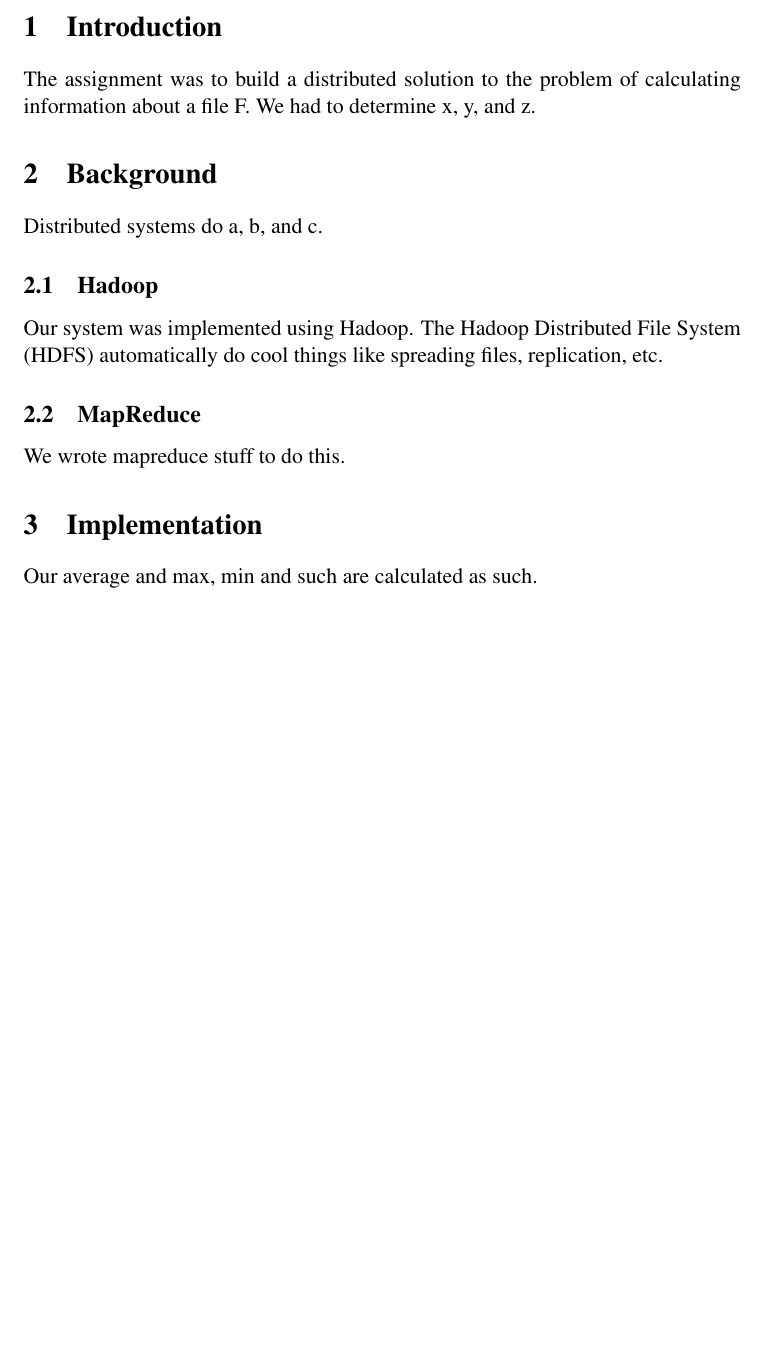
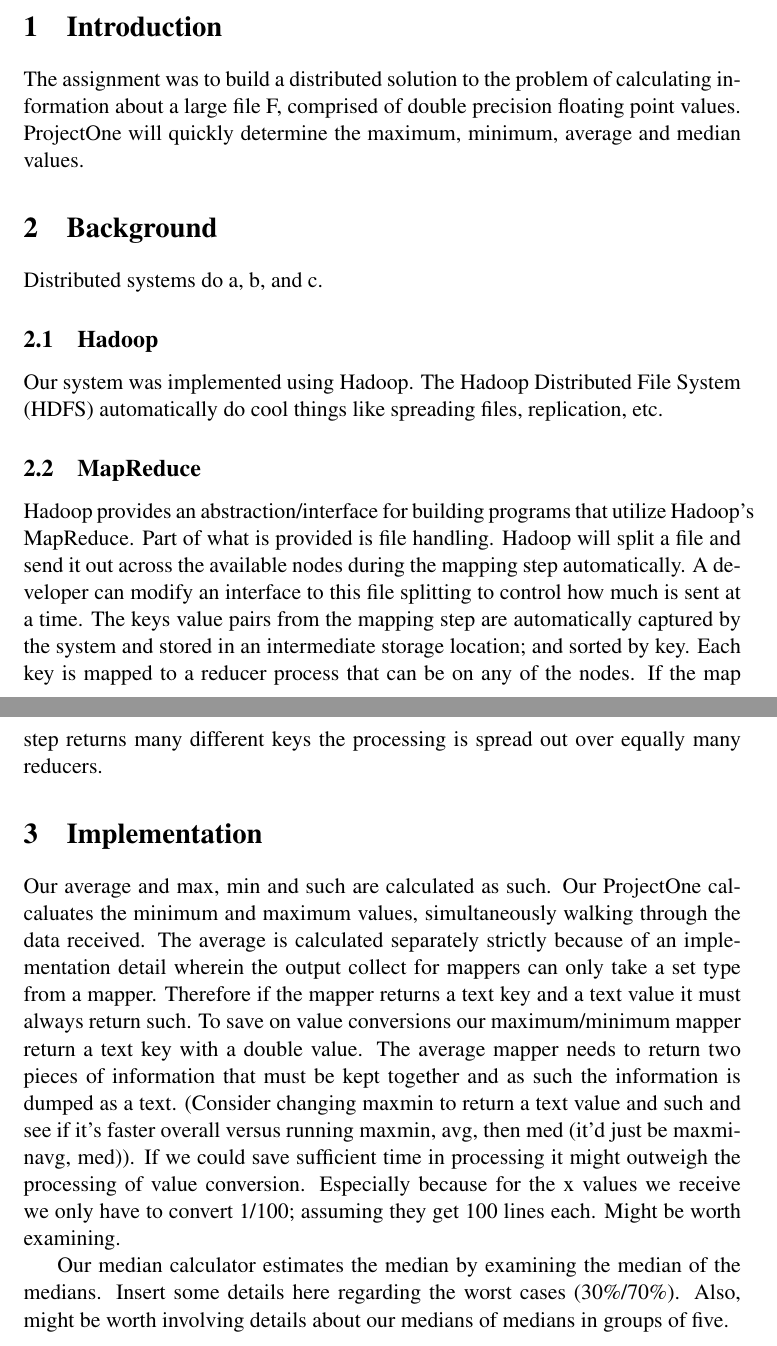
Before and after one commit to pstrinkle/cs621-prj1, a LaTeX document (docs/Report/Report.tex): part of the page before the commit and two parts of pages 1 and 2 of 2 after it, the two joined at a grey line, cut so that both start at the same text, the shorter picture padded with empty space. Compiled offline with pdfLaTeX.

Commit message:
Added mucho details... more are necessary

```diff
--- a/docs/Report/Report.tex
+++ b/docs/Report/Report.tex
@@ -13,7 +13,7 @@ Baltimore, MD, 21250\\
 \maketitle
 
 \section{Introduction}
-The assignment was to build a distributed solution to the problem of calculating information about a file F.  We had to determine x, y, and z.
+The assignment was to build a distributed solution to the problem of calculating information about a large file F, comprised of double precision floating point values.  ProjectOne will quickly determine the maximum, minimum, average and median values.
 
 \section{Background}
 Distributed systems do a, b, and c.
@@ -22,9 +22,11 @@ Distributed systems do a, b, and c.
 Our system was implemented using Hadoop.  The Hadoop Distributed File System (HDFS) automatically do cool things like spreading files, replication, etc.
 
 \subsection{MapReduce}
-We wrote mapreduce stuff to do this.
+Hadoop provides an abstraction/interface for building programs that utilize Hadoop's MapReduce.  Part of what is provided is file handling.  Hadoop will split a file and send it out across the available nodes during the mapping step automatically.  A developer can modify an interface to this file splitting to control how much is sent at a time.  The keys value pairs from the mapping step are automatically captured by the system and stored in an intermediate storage location; and sorted by key.  Each key is mapped to a reducer process that can be on any of the nodes.  If the map step returns many different keys the processing is spread out over equally many reducers.
 
 \section{Implementation}
-Our average and max, min and such are calculated as such.
+Our average and max, min and such are calculated as such.  Our ProjectOne calcaluates the minimum and maximum values, simultaneously walking through the data received.  The average is calculated separately strictly because of an implementation detail wherein the output collect for mappers can only take a set type from a mapper.  Therefore if the mapper returns a text key and a text value it must always return such.  To save on value conversions our maximum/minimum mapper return a text key with a double value.  The average mapper needs to return two pieces of information that must be kept together and as such the information is dumped as a text.  (Consider changing maxmin to return a text value and such and see if it's faster overall versus running maxmin, avg, then med (it'd just be maxminavg, med)).  If we could save sufficient time in processing it might outweigh the processing of value conversion.  Especially because for the x values we receive we only have to convert 1/100; assuming they get 100 lines each.  Might be worth examining.
+
+Our median calculator estimates the median by examining the median of the medians.  Insert some details here regarding the worst cases (30\%/70\%).  Also, might be worth involving details about our medians of medians in groups of five.
 
 \end{document}
```
